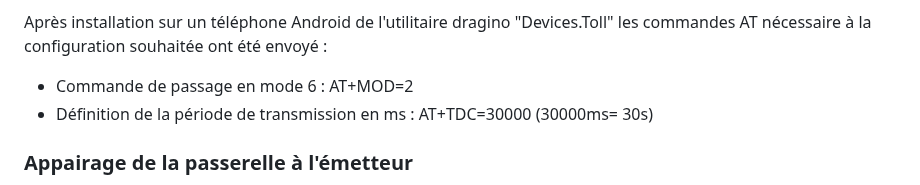
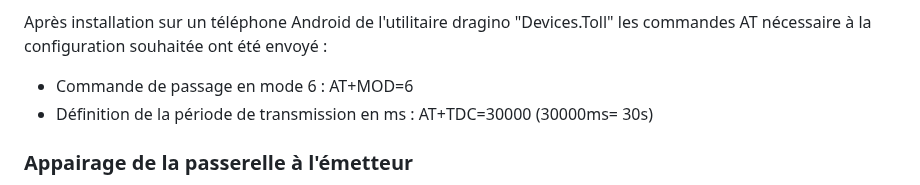
Before and after one commit to flefebure/meteo-le-phare-vieux-fort, a Markdown page: README.md, the part around the change. Rendered like a GitHub page.

Commit message:
Update README.md
typo

```diff
--- a/README.md
+++ b/README.md
@@ -93,7 +93,7 @@ La méthode « Commande AT via connexion Bluetooth » a été utilisé :
 
 Après installation sur un téléphone Android de l'utilitaire dragino "Devices.Toll" les commandes AT nécessaire à la configuration souhaitée ont été envoyé :
 
-* Commande de passage en mode 6 : AT+MOD=2
+* Commande de passage en mode 6 : AT+MOD=6
 * Définition de la période de transmission en ms : AT+TDC=30000 (30000ms= 30s)
 
 
```
